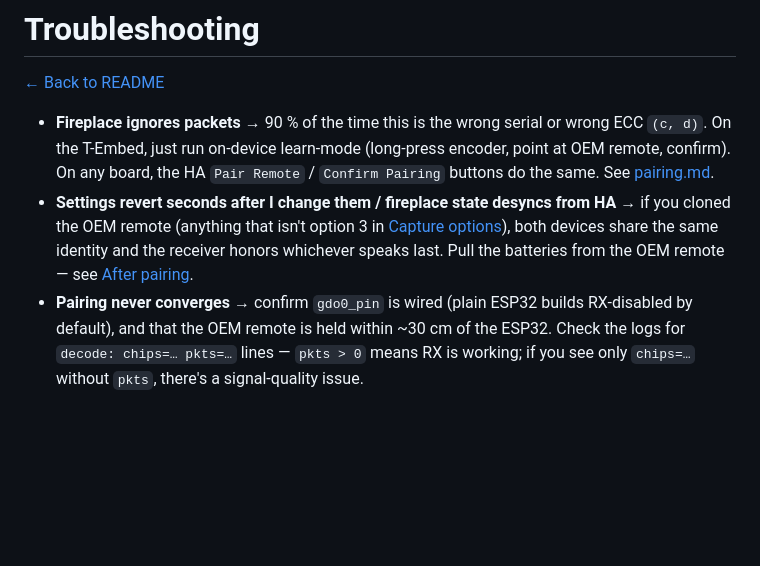
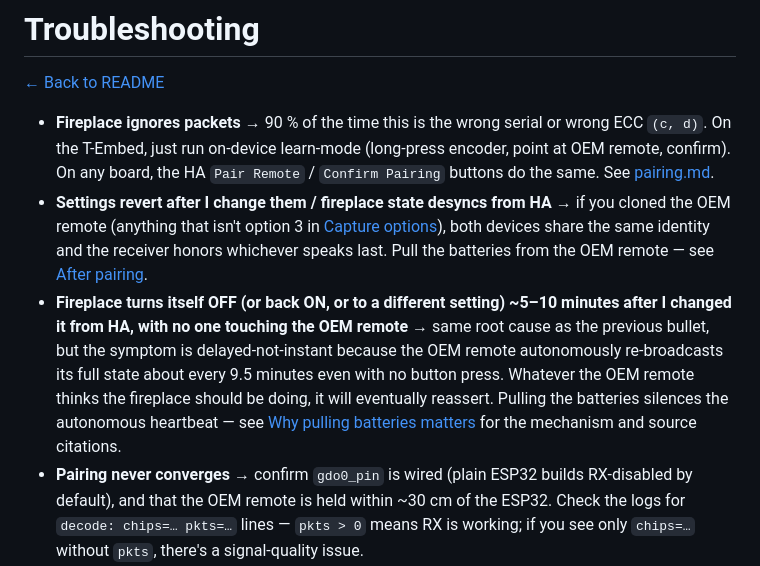
Before and after one commit to dangerouslaser/proflame2-esp, a Markdown page: docs/troubleshooting.md, the part around the change. GitHub-like rendering; blank space fills up the shorter version.

Commit message:
docs(troubleshooting): add the delayed-revert symptom
The existing "settings revert seconds after I change them" bullet
covers fast desync (someone presses the OEM remote, fireplace flips),
but missed the *delayed* symptom: nobody touches the OEM remote, ESP
turns the burner on, ~5–10 minutes later the burner turns itself off.
That's the OEM remote's autonomous ~9.5-minute state heartbeat, and
the symptom is distinctive enough that anyone debugging it should be
able to find the bullet by the timing alone. Drops the misleading
"seconds" qualifier from the original bullet too.

Cross-links to the new "Why pulling batteries matters" subsection in
pairing.md so the mechanism is one click away.

Co-Authored-By: Claude Opus 4.7 (1M context) <noreply@anthropic.com>

```diff
--- a/docs/troubleshooting.md
+++ b/docs/troubleshooting.md
@@ -7,12 +7,22 @@
   (long-press encoder, point at OEM remote, confirm). On any board, the
   HA `Pair Remote` / `Confirm Pairing` buttons do the same. See
   [pairing.md](pairing.md).
-- **Settings revert seconds after I change them / fireplace state desyncs
-  from HA** → if you cloned the OEM remote (anything that isn't option 3
-  in [Capture options](pairing-sdr.md#capture-options)), both devices share
-  the same identity and the receiver honors whichever speaks last. Pull the
-  batteries from the OEM remote — see
+- **Settings revert after I change them / fireplace state desyncs from
+  HA** → if you cloned the OEM remote (anything that isn't option 3 in
+  [Capture options](pairing-sdr.md#capture-options)), both devices share
+  the same identity and the receiver honors whichever speaks last. Pull
+  the batteries from the OEM remote — see
   [After pairing](pairing.md#-after-pairing-pull-the-batteries-from-your-oem-remote).
+- **Fireplace turns itself OFF (or back ON, or to a different setting)
+  ~5–10 minutes after I changed it from HA, with no one touching the
+  OEM remote** → same root cause as the previous bullet, but the
+  symptom is delayed-not-instant because the OEM remote autonomously
+  re-broadcasts its full state about every 9.5 minutes even with no
+  button press. Whatever the OEM remote thinks the fireplace should
+  be doing, it will eventually reassert. Pulling the batteries silences
+  the autonomous heartbeat — see
+  [Why pulling batteries matters](pairing.md#why-pulling-batteries-matters-its-not-just-stray-button-presses)
+  for the mechanism and source citations.
 - **Pairing never converges** → confirm `gdo0_pin` is wired (plain ESP32
   builds RX-disabled by default), and that the OEM remote is held within
   ~30 cm of the ESP32. Check the logs for `decode: chips=… pkts=…` lines —
```
